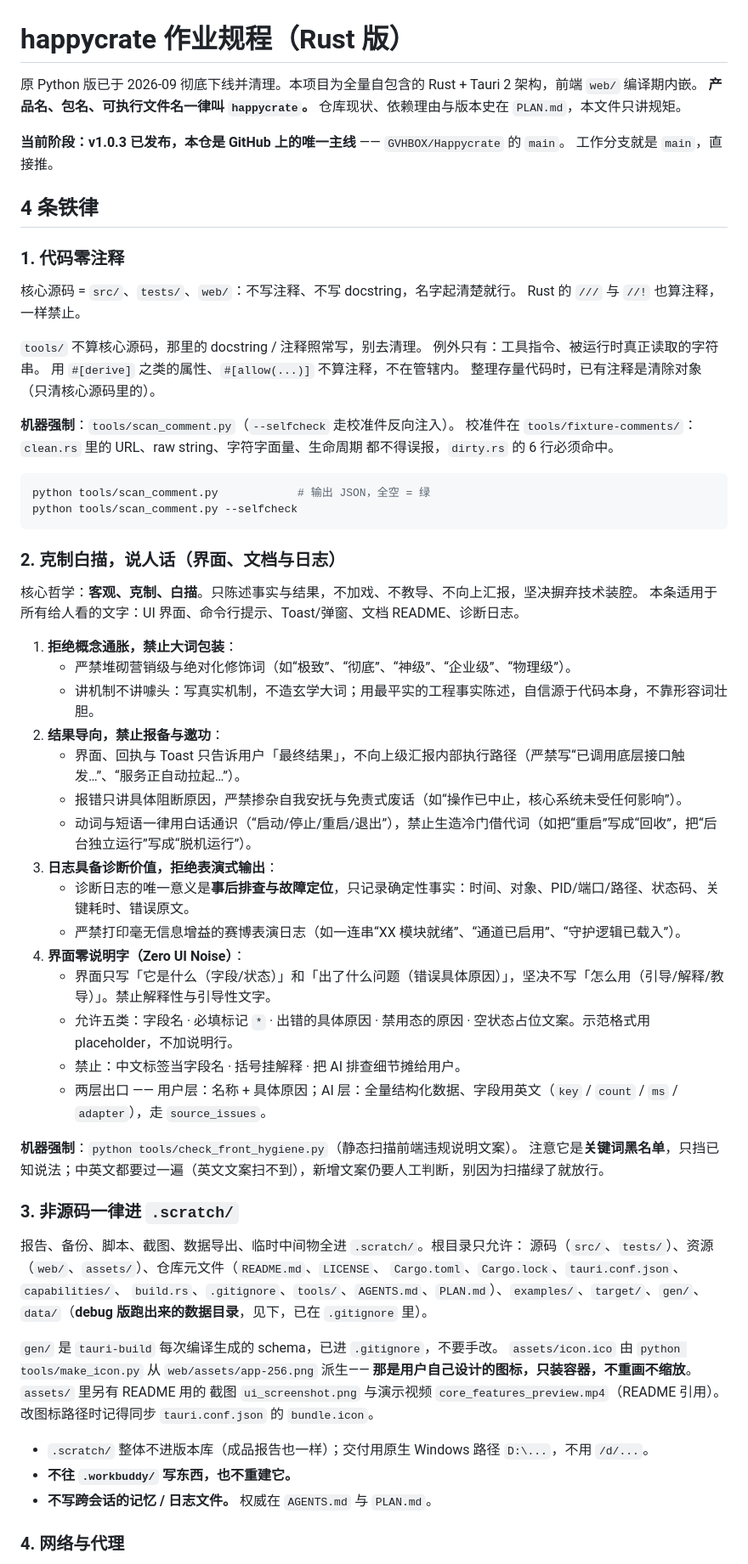
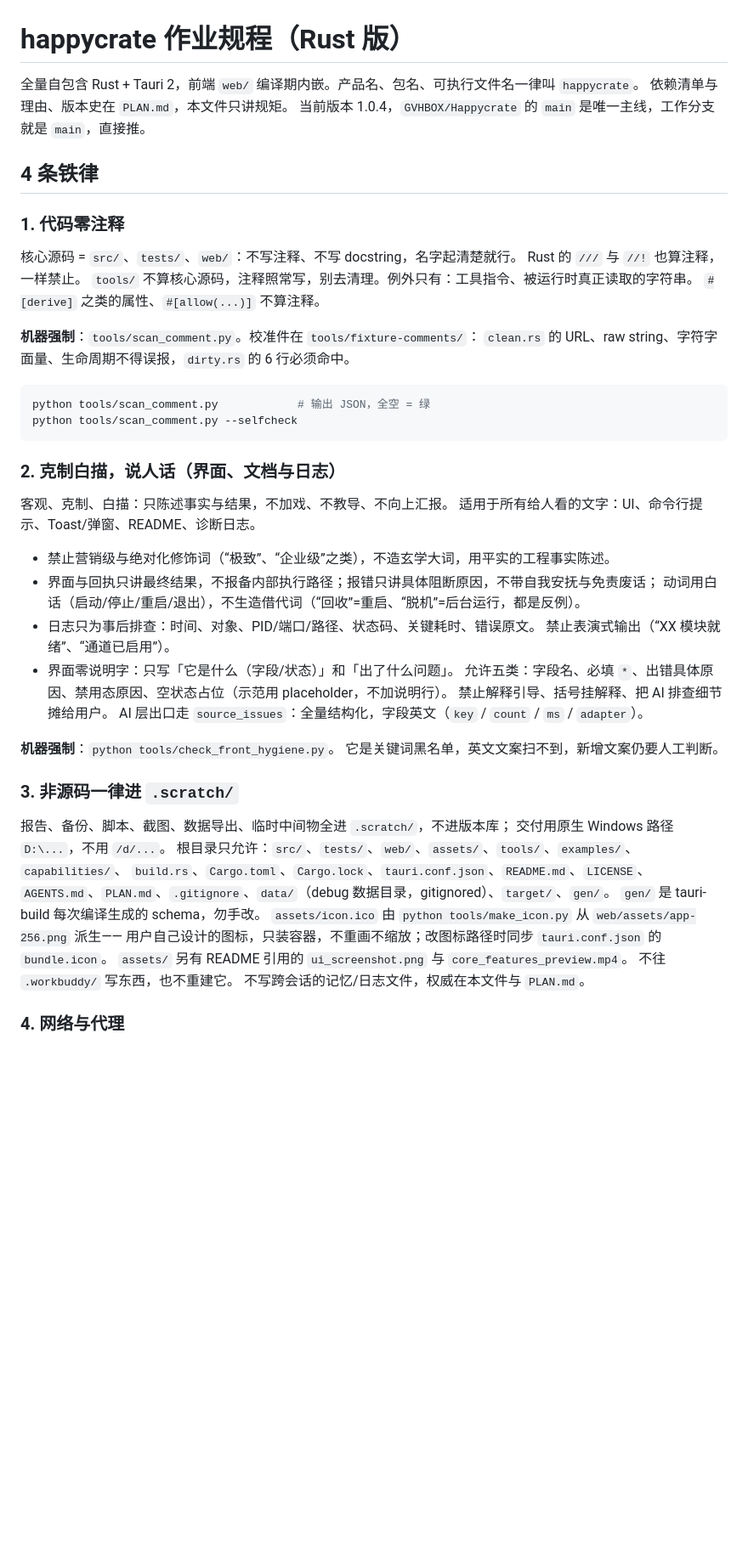
Before and after one commit to GVHBOX/Happycrate, a Markdown page: AGENTS.md, the part around one of its changes. Shown at 85% size. GitHub-like rendering; blank space fills up the shorter version.

Commit message:
docs: 压缩作业规程并修正过期表述，登记 net_probe，改写 test-data 条款

````diff
--- a/AGENTS.md
+++ b/AGENTS.md
@@ -1,11 +1,8 @@
 # happycrate 作业规程（Rust 版）
 
-原 Python 版已于 2026-09 彻底下线并清理。本项目为全量自包含的 Rust + Tauri 2 架构，前端 `web/` 编译期内嵌。
-**产品名、包名、可执行文件名一律叫 `happycrate`。**
-仓库现状、依赖理由与版本史在 `PLAN.md`，本文件只讲规矩。
-
-**当前阶段：v1.0.3 已发布，本仓是 GitHub 上的唯一主线** —— `GVHBOX/Happycrate` 的 `main`。
-工作分支就是 `main`，直接推。
+全量自包含 Rust + Tauri 2，前端 `web/` 编译期内嵌。产品名、包名、可执行文件名一律叫 `happycrate`。
+依赖清单与理由、版本史在 `PLAN.md`，本文件只讲规矩。
+当前版本 1.0.4，`GVHBOX/Happycrate` 的 `main` 是唯一主线，工作分支就是 `main`，直接推。
 
 ## 4 条铁律
 
@@ -13,15 +10,11 @@
 
 核心源码 = `src/`、`tests/`、`web/`：不写注释、不写 docstring，名字起清楚就行。
 Rust 的 `///` 与 `//!` 也算注释，一样禁止。
+`tools/` 不算核心源码，注释照常写，别去清理。例外只有：工具指令、被运行时真正读取的字符串。
+`#[derive]` 之类的属性、`#[allow(...)]` 不算注释。
 
-`tools/` 不算核心源码，那里的 docstring / 注释照常写，别去清理。
-例外只有：工具指令、被运行时真正读取的字符串。
-用 `#[derive]` 之类的属性、`#[allow(...)]` 不算注释，不在管辖内。
-整理存量代码时，已有注释是清除对象（只清核心源码里的）。
-
-**机器强制**：`tools/scan_comment.py`（`--selfcheck` 走校准件反向注入）。
-校准件在 `tools/fixture-comments/`：`clean.rs` 里的 URL、raw string、字符字面量、生命周期
-都不得误报，`dirty.rs` 的 6 行必须命中。
+**机器强制**：`tools/scan_comment.py`。校准件在 `tools/fixture-comments/`：
+`clean.rs` 的 URL、raw string、字符字面量、生命周期不得误报，`dirty.rs` 的 6 行必须命中。
 
 ```bash
 python tools/scan_comment.py            # 输出 JSON，全空 = 绿
@@ -30,44 +23,35 @@ python tools/scan_comment.py --selfcheck
 
 ### 2. 克制白描，说人话（界面、文档与日志）
 
-核心哲学：**客观、克制、白描**。只陈述事实与结果，不加戏、不教导、不向上汇报，坚决摒弃技术装腔。
-本条适用于所有给人看的文字：UI 界面、命令行提示、Toast/弹窗、文档 README、诊断日志。
+客观、克制、白描：只陈述事实与结果，不加戏、不教导、不向上汇报。
+适用于所有给人看的文字：UI、命令行提示、Toast/弹窗、README、诊断日志。
 
-1. **拒绝概念通胀，禁止大词包装**：
-   - 严禁堆砌营销级与绝对化修饰词（如“极致”、“彻底”、“神级”、“企业级”、“物理级”）。
-   - 讲机制不讲噱头：写真实机制，不造玄学大词；用最平实的工程事实陈述，自信源于代码本身，不靠形容词壮胆。
-2. **结果导向，禁止报备与邀功**：
-   - 界面、回执与 Toast 只告诉用户「最终结果」，不向上级汇报内部执行路径（严禁写“已调用底层接口触发…”、“服务正自动拉起…”）。
-   - 报错只讲具体阻断原因，严禁掺杂自我安抚与免责式废话（如“操作已中止，核心系统未受任何影响”）。
-   - 动词与短语一律用白话通识（“启动/停止/重启/退出”），禁止生造冷门借代词（如把“重启”写成“回收”，把“后台独立运行”写成“脱机运行”）。
-3. **日志具备诊断价值，拒绝表演式输出**：
-   - 诊断日志的唯一意义是**事后排查与故障定位**，只记录确定性事实：时间、对象、PID/端口/路径、状态码、关键耗时、错误原文。
-   - 严禁打印毫无信息增益的赛博表演日志（如一连串“XX 模块就绪”、“通道已启用”、“守护逻辑已载入”）。
-4. **界面零说明字（Zero UI Noise）**：
-   - 界面只写「它是什么（字段/状态）」和「出了什么问题（错误具体原因）」，坚决不写「怎么用（引导/解释/教导）」。禁止解释性与引导性文字。
-   - 允许五类：字段名 · 必填标记 `*` · 出错的具体原因 · 禁用态的原因 · 空状态占位文案。示范格式用 placeholder，不加说明行。
-   - 禁止：中文标签当字段名 · 括号挂解释 · 把 AI 排查细节摊给用户。
-   - 两层出口 —— 用户层：名称 + 具体原因；AI 层：全量结构化数据、字段用英文（`key` / `count` / `ms` / `adapter`），走 `source_issues`。
+- 禁止营销级与绝对化修饰词（“极致”、“企业级”之类），不造玄学大词，用平实的工程事实陈述。
+- 界面与回执只讲最终结果，不报备内部执行路径；报错只讲具体阻断原因，不带自我安抚与免责废话；
+  动词用白话（启动/停止/重启/退出），不生造借代词（“回收”=重启、“脱机”=后台运行，都是反例）。
+- 日志只为事后排查：时间、对象、PID/端口/路径、状态码、关键耗时、错误原文。
+  禁止表演式输出（“XX 模块就绪”、“通道已启用”）。
+- 界面零说明字：只写「它是什么（字段/状态）」和「出了什么问题」。
+  允许五类：字段名、必填 `*`、出错具体原因、禁用态原因、空状态占位（示范用 placeholder，不加说明行）。
+  禁止解释引导、括号挂解释、把 AI 排查细节摊给用户。
+  AI 层出口走 `source_issues`：全量结构化，字段英文（`key` / `count` / `ms` / `adapter`）。
 
-**机器强制**：`python tools/check_front_hygiene.py`（静态扫描前端违规说明文案）。
-注意它是**关键词黑名单**，只挡已知说法；中英文都要过一遍（英文文案扫不到），新增文案仍要人工判断，别因为扫描绿了就放行。
+**机器强制**：`python tools/check_front_hygiene.py`。
+它是关键词黑名单，英文文案扫不到，新增文案仍要人工判断。
 
 ### 3. 非源码一律进 `.scratch/`
 
-报告、备份、脚本、截图、数据导出、临时中间物全进 `.scratch/`。根目录只允许：
-源码（`src/`、`tests/`）、资源（`web/`、`assets/`）、仓库元文件（`README.md`、`LICENSE`、
-`Cargo.toml`、`Cargo.lock`、`tauri.conf.json`、`capabilities/`、
-`build.rs`、`.gitignore`、`tools/`、`AGENTS.md`、`PLAN.md`）、`examples/`、`target/`、`gen/`、
-`data/`（**debug 版跑出来的数据目录**，见下，已在 `.gitignore` 里）。
-
-`gen/` 是 `tauri-build` 每次编译生成的 schema，已进 `.gitignore`，不要手改。
+报告、备份、脚本、截图、数据导出、临时中间物全进 `.scratch/`，不进版本库；
+交付用原生 Windows 路径 `D:\...`，不用 `/d/...`。
+根目录只允许：`src/`、`tests/`、`web/`、`assets/`、`tools/`、`examples/`、`capabilities/`、
+`build.rs`、`Cargo.toml`、`Cargo.lock`、`tauri.conf.json`、`README.md`、`LICENSE`、
+`AGENTS.md`、`PLAN.md`、`.gitignore`、`data/`（debug 数据目录，gitignored）、`target/`、`gen/`。
+`gen/` 是 tauri-build 每次编译生成的 schema，勿手改。
 `assets/icon.ico` 由 `python tools/make_icon.py` 从 `web/assets/app-256.png` 派生——
-**那是用户自己设计的图标，只装容器，不重画不缩放**。`assets/` 里另有 README 用的
-截图 `ui_screenshot.png` 与演示视频 `core_features_preview.mp4`（README 引用）。改图标路径时记得同步 `tauri.conf.json` 的 `bundle.icon`。
-
-- `.scratch/` 整体不进版本库（成品报告也一样）；交付用原生 Windows 路径 `D:\...`，不用 `/d/...`。
-- **不往 `.workbuddy/` 写东西，也不重建它。**
-- **不写跨会话的记忆 / 日志文件。** 权威在 `AGENTS.md` 与 `PLAN.md`。
+用户自己设计的图标，只装容器，不重画不缩放；改图标路径时同步 `tauri.conf.json` 的 `bundle.icon`。
+`assets/` 另有 README 引用的 `ui_screenshot.png` 与 `core_features_preview.mp4`。
+不往 `.workbuddy/` 写东西，也不重建它。
+不写跨会话的记忆/日志文件，权威在本文件与 `PLAN.md`。
 
 ### 4. 网络与代理
 
````
Also changed, not shown: other parts of AGENTS.md (+52 -80 lines), PLAN.md (+3 -2 lines).
